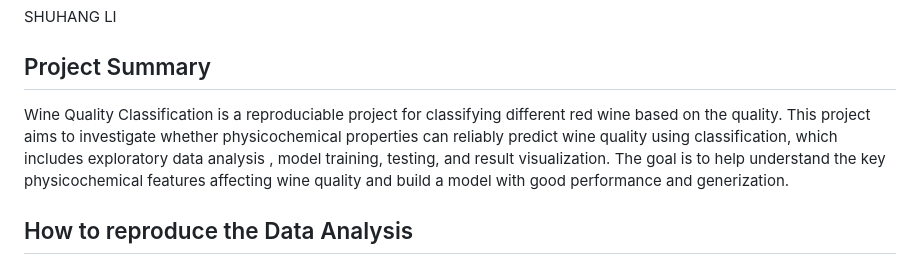
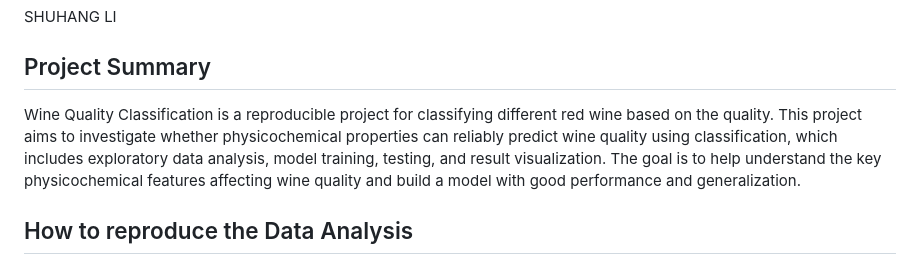
Before and after one commit to karanbayns/Wine-Quality-Classification, a Markdown page: README.md, the part around the change. Rendered like a GitHub page.

Commit message:
fix typos in README.md

```diff
--- a/README.md
+++ b/README.md
@@ -12,7 +12,7 @@ Karan Bains
 SHUHANG LI
 
 ## Project Summary
-Wine Quality Classification is a reproduciable project for classifying different red wine based on the quality. This project aims to investigate whether physicochemical properties can reliably predict wine quality using classification, which includes exploratory data analysis , model training, testing, and result visualization. The goal is to help understand the key physicochemical features affecting wine quality and build a model with good performance and generization.
+Wine Quality Classification is a reproducible project for classifying different red wine based on the quality. This project aims to investigate whether physicochemical properties can reliably predict wine quality using classification, which includes exploratory data analysis, model training, testing, and result visualization. The goal is to help understand the key physicochemical features affecting wine quality and build a model with good performance and generalization.
 
 ## How to reproduce the Data Analysis
 1. Clone the repository to your local machine
```
